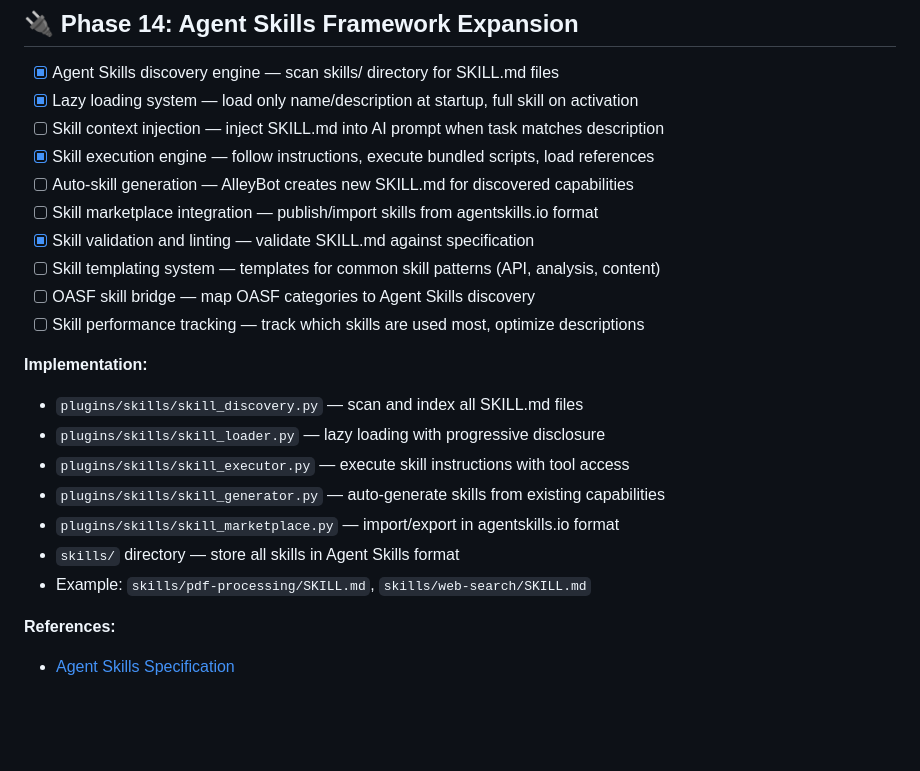
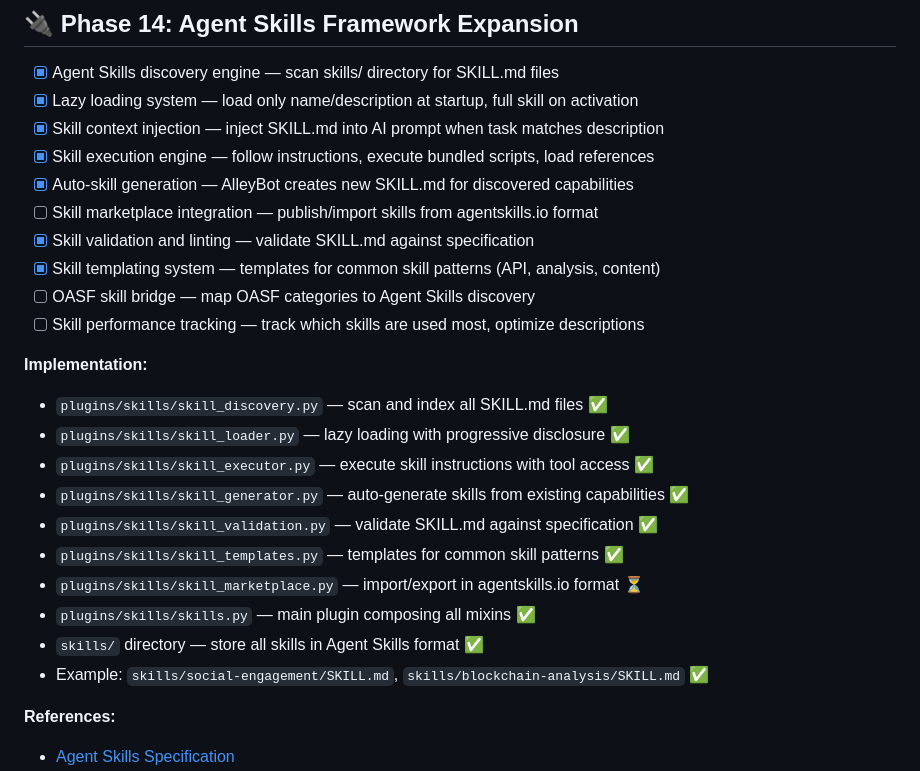
Before and after one commit to DegenApeDev/AlleyBot_Private, a Markdown page: TODO.md, the part around the change. GitHub-like rendering; blank space fills up the shorter version.

Commit message:
Update Phase 14 progress: mark completion of core components

```diff
--- a/TODO.md
+++ b/TODO.md
@@ -122,23 +122,26 @@
 ## 🔌 Phase 14: Agent Skills Framework Expansion
 - [x] Agent Skills discovery engine — scan skills/ directory for SKILL.md files
 - [x] Lazy loading system — load only name/description at startup, full skill on activation
-- [ ] Skill context injection — inject SKILL.md into AI prompt when task matches description
+- [x] Skill context injection — inject SKILL.md into AI prompt when task matches description
 - [x] Skill execution engine — follow instructions, execute bundled scripts, load references
-- [ ] Auto-skill generation — AlleyBot creates new SKILL.md for discovered capabilities
+- [x] Auto-skill generation — AlleyBot creates new SKILL.md for discovered capabilities
 - [ ] Skill marketplace integration — publish/import skills from agentskills.io format
 - [x] Skill validation and linting — validate SKILL.md against specification
-- [ ] Skill templating system — templates for common skill patterns (API, analysis, content)
+- [x] Skill templating system — templates for common skill patterns (API, analysis, content)
 - [ ] OASF skill bridge — map OASF categories to Agent Skills discovery
 - [ ] Skill performance tracking — track which skills are used most, optimize descriptions
 
 **Implementation:**
-- `plugins/skills/skill_discovery.py` — scan and index all SKILL.md files
-- `plugins/skills/skill_loader.py` — lazy loading with progressive disclosure
-- `plugins/skills/skill_executor.py` — execute skill instructions with tool access
-- `plugins/skills/skill_generator.py` — auto-generate skills from existing capabilities
-- `plugins/skills/skill_marketplace.py` — import/export in agentskills.io format
-- `skills/` directory — store all skills in Agent Skills format
-- Example: `skills/pdf-processing/SKILL.md`, `skills/web-search/SKILL.md`
+- `plugins/skills/skill_discovery.py` — scan and index all SKILL.md files ✅
+- `plugins/skills/skill_loader.py` — lazy loading with progressive disclosure ✅
+- `plugins/skills/skill_executor.py` — execute skill instructions with tool access ✅
+- `plugins/skills/skill_generator.py` — auto-generate skills from existing capabilities ✅
+- `plugins/skills/skill_validation.py` — validate SKILL.md against specification ✅
+- `plugins/skills/skill_templates.py` — templates for common skill patterns ✅
+- `plugins/skills/skill_marketplace.py` — import/export in agentskills.io format ⏳
+- `plugins/skills/skills.py` — main plugin composing all mixins ✅
+- `skills/` directory — store all skills in Agent Skills format ✅
+- Example: `skills/social-engagement/SKILL.md`, `skills/blockchain-analysis/SKILL.md` ✅
 
 **References:**
 - [Agent Skills Specification](https://agentskills.io/specification)
```
